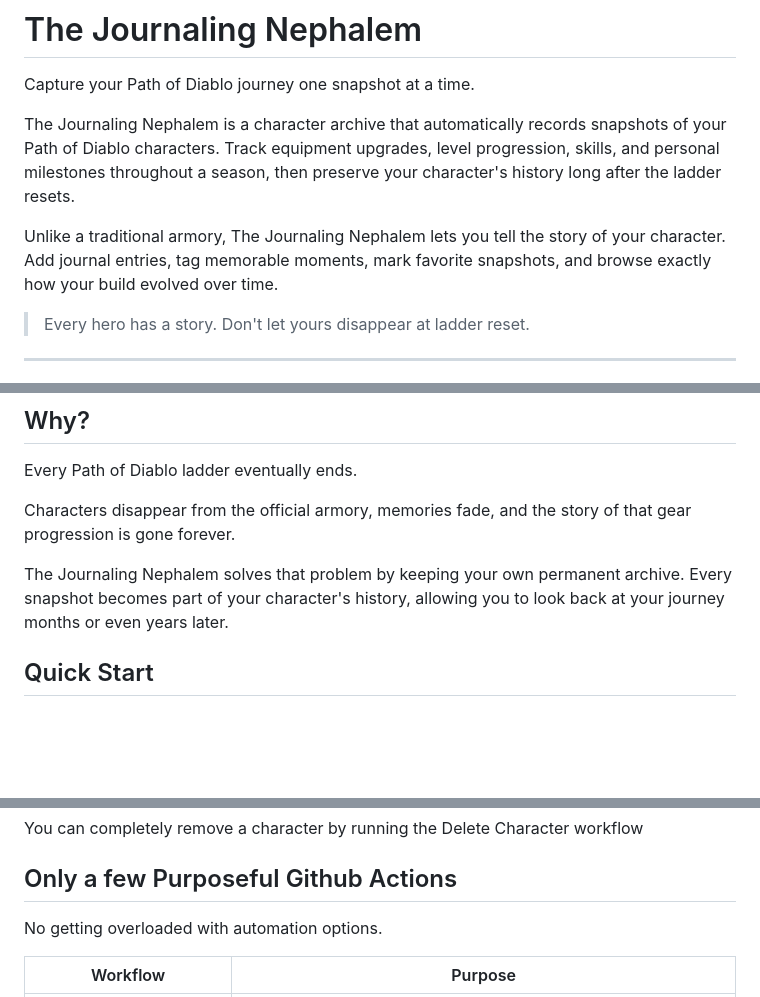
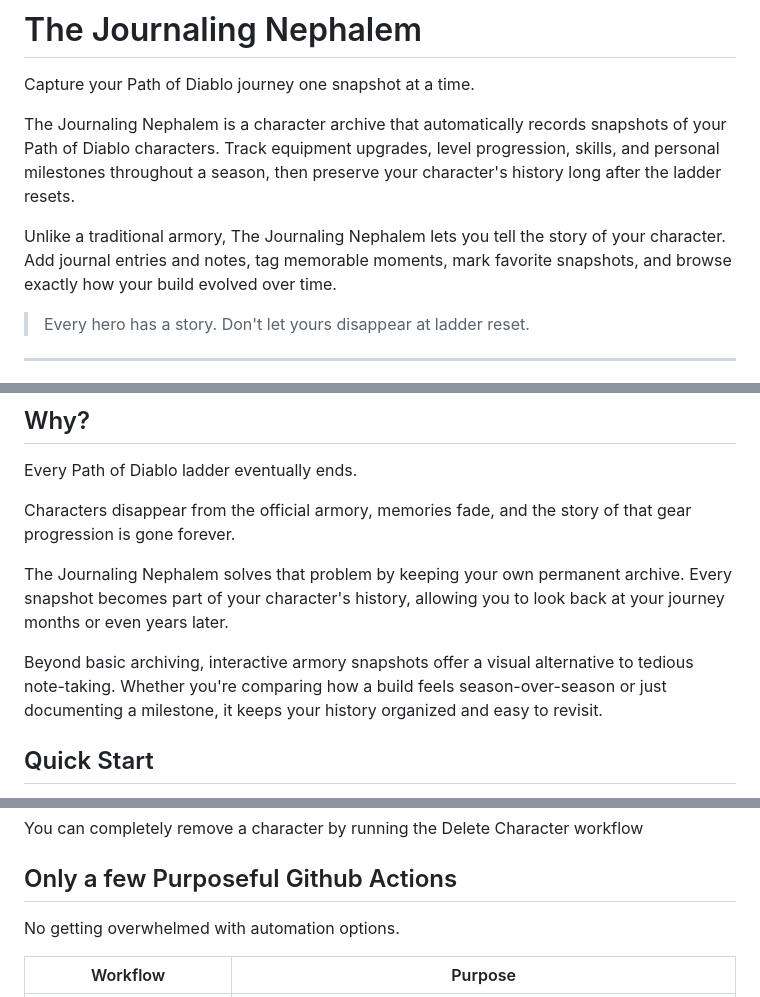
Before and after one commit to qordwasalreadytaken/My-PoD-Characters, a Markdown page: readme.md, 3 parts joined by grey strips. GitHub-like rendering; blank space fills up the shorter version.

Commit message:
readme work

```diff
--- a/readme.md
+++ b/readme.md
@@ -6,7 +6,7 @@ Capture your Path of Diablo journey one snapshot at a time.
 
 The Journaling Nephalem is a character archive that automatically records snapshots of your Path of Diablo characters. Track equipment upgrades, level progression, skills, and personal milestones throughout a season, then preserve your character's history long after the ladder resets.
 
-Unlike a traditional armory, The Journaling Nephalem lets you tell the story of your character. Add journal entries, tag memorable moments, mark favorite snapshots, and browse exactly how your build evolved over time.
+Unlike a traditional armory, The Journaling Nephalem lets you tell the story of your character. Add journal entries and notes, tag memorable moments, mark favorite snapshots, and browse exactly how your build evolved over time.
 
 > Every hero has a story. Don't let yours disappear at ladder reset.
 
@@ -69,6 +69,8 @@ Every Path of Diablo ladder eventually ends.
 Characters disappear from the official armory, memories fade, and the story of that gear progression is gone forever.
 
 The Journaling Nephalem solves that problem by keeping your own permanent archive. Every snapshot becomes part of your character's history, allowing you to look back at your journey months or even years later.
+
+Beyond basic archiving, interactive armory snapshots offer a visual alternative to tedious note-taking. Whether you're comparing how a build feels season-over-season or just documenting a milestone, it keeps your history organized and easy to revisit.
 
 
 ## Quick Start
@@ -160,7 +162,7 @@ You can completely remove a character by running the Delete Character workflow
 
 ## Only a few Purposeful Github Actions
 
-No getting overloaded with automation options.
+No getting overwhelmed with automation options.
 
 | Workflow                      | Purpose                                                                           |
 | ----------------------------- | --------------------------------------------------------------------------------- |
```
